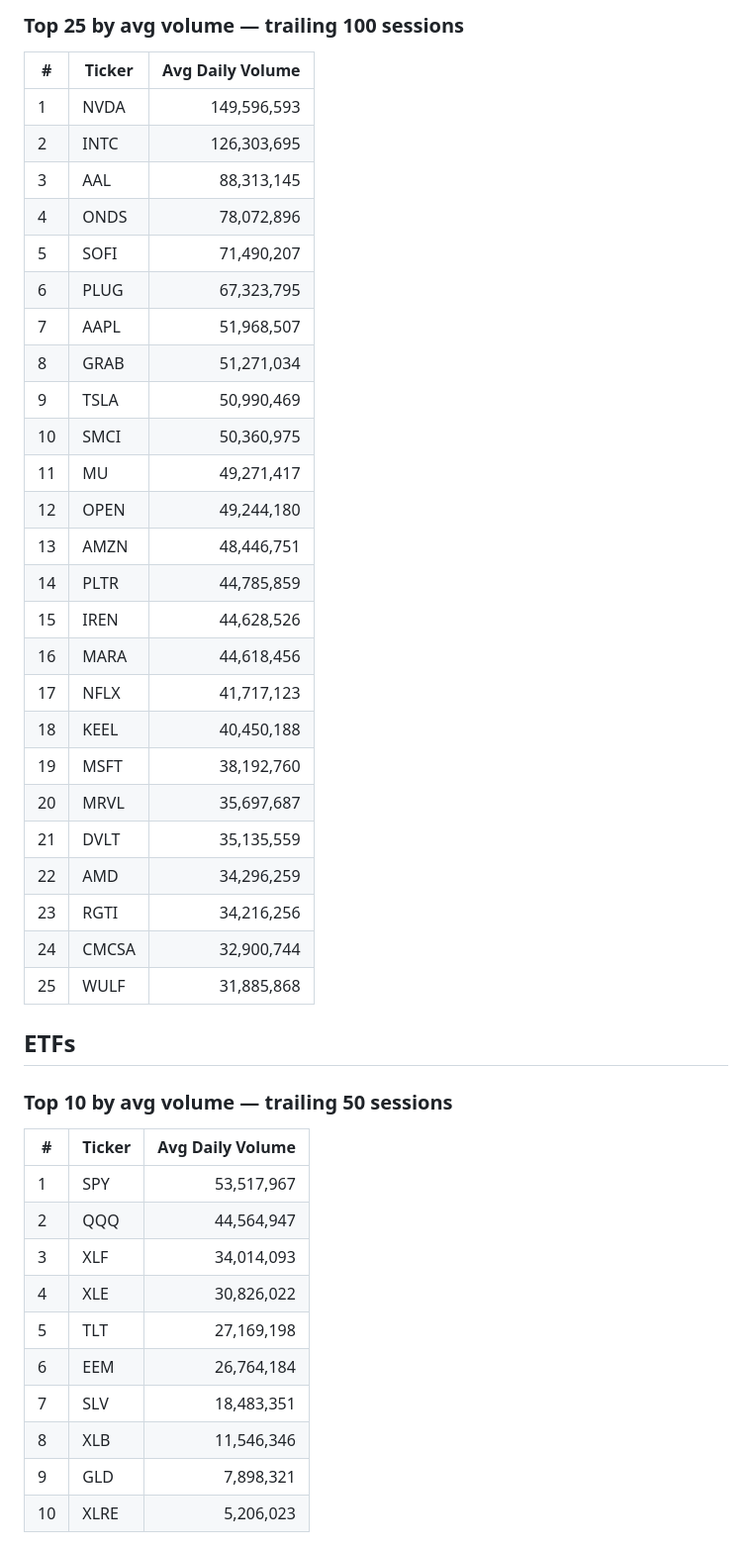
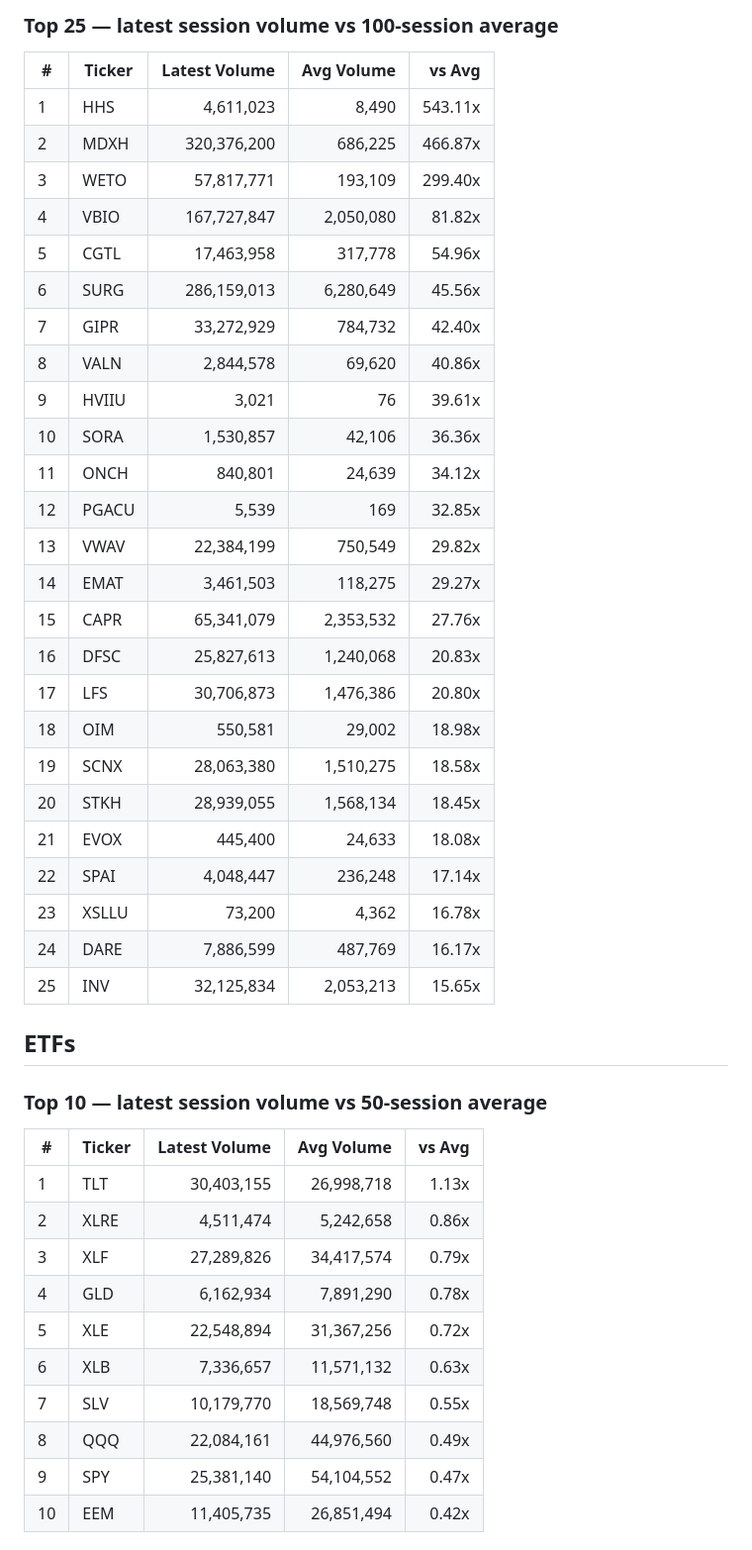
Before and after one commit to danreed001-droid/volume, a Markdown page: reports/latest.md, the part around one of its changes. Shown at 99% size. Rendered like a GitHub page.

Commit message:
Update volume report (2026-08-14)

```diff
--- a/reports/latest.md
+++ b/reports/latest.md
@@ -93,45 +93,45 @@ Universe sizes: S&P 500 = 503, Nasdaq Composite = 4324, ETFs = 10. Ranked by tra
 
-### Top 25 by avg volume — trailing 100 sessions
-| # | Ticker | Avg Daily Volume |
-|---|--------|------------------:|
-| 1 | NVDA | 149,596,593 |
-| 2 | INTC | 126,303,695 |
-| 3 | AAL | 88,313,145 |
-| 4 | ONDS | 78,072,896 |
-| 5 | SOFI | 71,490,207 |
-| 6 | PLUG | 67,323,795 |
-| 7 | AAPL | 51,968,507 |
-| 8 | GRAB | 51,271,034 |
-| 9 | TSLA | 50,990,469 |
-| 10 | SMCI | 50,360,975 |
-| 11 | MU | 49,271,417 |
-| 12 | OPEN | 49,244,180 |
-| 13 | AMZN | 48,446,751 |
-| 14 | PLTR | 44,785,859 |
-| 15 | IREN | 44,628,526 |
-| 16 | MARA | 44,618,456 |
-| 17 | NFLX | 41,717,123 |
-| 18 | KEEL | 40,450,188 |
-| 19 | MSFT | 38,192,760 |
-| 20 | MRVL | 35,697,687 |
-| 21 | DVLT | 35,135,559 |
-| 22 | AMD | 34,296,259 |
-| 23 | RGTI | 34,216,256 |
-| 24 | CMCSA | 32,900,744 |
-| 25 | WULF | 31,885,868 |
+### Top 25 — latest session volume vs 100-session average
+| # | Ticker | Latest Volume | Avg Volume | vs Avg |
+|---|--------|---------------:|-----------:|-------:|
+| 1 | HHS | 4,611,023 | 8,490 | 543.11x |
+| 2 | MDXH | 320,376,200 | 686,225 | 466.87x |
+| 3 | WETO | 57,817,771 | 193,109 | 299.40x |
+| 4 | VBIO | 167,727,847 | 2,050,080 | 81.82x |
+| 5 | CGTL | 17,463,958 | 317,778 | 54.96x |
+| 6 | SURG | 286,159,013 | 6,280,649 | 45.56x |
+| 7 | GIPR | 33,272,929 | 784,732 | 42.40x |
+| 8 | VALN | 2,844,578 | 69,620 | 40.86x |
+| 9 | HVIIU | 3,021 | 76 | 39.61x |
+| 10 | SORA | 1,530,857 | 42,106 | 36.36x |
+| 11 | ONCH | 840,801 | 24,639 | 34.12x |
+| 12 | PGACU | 5,539 | 169 | 32.85x |
+| 13 | VWAV | 22,384,199 | 750,549 | 29.82x |
+| 14 | EMAT | 3,461,503 | 118,275 | 29.27x |
+| 15 | CAPR | 65,341,079 | 2,353,532 | 27.76x |
+| 16 | DFSC | 25,827,613 | 1,240,068 | 20.83x |
+| 17 | LFS | 30,706,873 | 1,476,386 | 20.80x |
+| 18 | OIM | 550,581 | 29,002 | 18.98x |
+| 19 | SCNX | 28,063,380 | 1,510,275 | 18.58x |
+| 20 | STKH | 28,939,055 | 1,568,134 | 18.45x |
+| 21 | EVOX | 445,400 | 24,633 | 18.08x |
+| 22 | SPAI | 4,048,447 | 236,248 | 17.14x |
+| 23 | XSLLU | 73,200 | 4,362 | 16.78x |
+| 24 | DARE | 7,886,599 | 487,769 | 16.17x |
+| 25 | INV | 32,125,834 | 2,053,213 | 15.65x |
 
 ## ETFs
-### Top 10 by avg volume — trailing 50 sessions
-| # | Ticker | Avg Daily Volume |
-|---|--------|------------------:|
-| 1 | SPY | 53,517,967 |
-| 2 | QQQ | 44,564,947 |
-| 3 | XLF | 34,014,093 |
-| 4 | XLE | 30,826,022 |
-| 5 | TLT | 27,169,198 |
-| 6 | EEM | 26,764,184 |
-| 7 | SLV | 18,483,351 |
-| 8 | XLB | 11,546,346 |
-| 9 | GLD | 7,898,321 |
-| 10 | XLRE | 5,206,023 |
+### Top 10 — latest session volume vs 50-session average
+| # | Ticker | Latest Volume | Avg Volume | vs Avg |
+|---|--------|---------------:|-----------:|-------:|
+| 1 | TLT | 30,403,155 | 26,998,718 | 1.13x |
+| 2 | XLRE | 4,511,474 | 5,242,658 | 0.86x |
+| 3 | XLF | 27,289,826 | 34,417,574 | 0.79x |
+| 4 | GLD | 6,162,934 | 7,891,290 | 0.78x |
+| 5 | XLE | 22,548,894 | 31,367,256 | 0.72x |
+| 6 | XLB | 7,336,657 | 11,571,132 | 0.63x |
+| 7 | SLV | 10,179,770 | 18,569,748 | 0.55x |
+| 8 | QQQ | 22,084,161 | 44,976,560 | 0.49x |
+| 9 | SPY | 25,381,140 | 54,104,552 | 0.47x |
+| 10 | EEM | 11,405,735 | 26,851,494 | 0.42x |
 
```
Also changed, not shown: other parts of reports/latest.md (+98 -98 lines), reports/volume_report_2026-08-14.md (+139 -139 lines).
